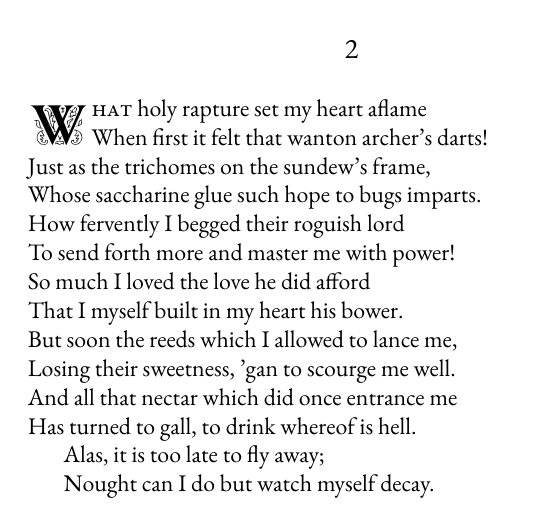
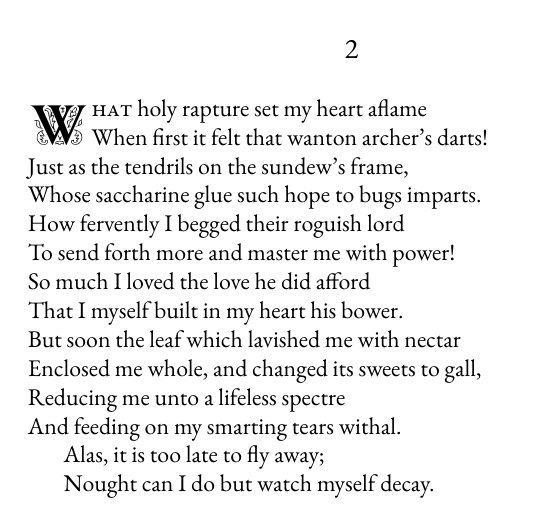
Before and after one commit to skumaran42/sonnets, a LaTeX book (main.tex): part of page 2 of 5, cut so that both start at the same text. Compiled offline with XeLaTeX; a missing font is replaced by an installed copy or a similar font.

Commit message:
Edit sundew sonnet

```diff
--- a/main.tex
+++ b/main.tex
@@ -50,16 +50,16 @@
 \begin{verse}
     \lettrine{W}{hat} holy rapture set my heart aflame \\>[-6pt]
     When first it felt that wanton archer's darts! \\
-    Just as the trichomes on the sundew's frame, \\
+    Just as the tendrils on the sundew's frame, \\
     Whose saccharine glue such hope to bugs imparts. \\
     How fervently I begged their roguish lord \\
     To send forth more and master me with power! \\
     So much I loved the love he did afford \\
     That I myself built in my heart his bower. \\
-    But soon the reeds which I allowed to lance me, \\
-    Losing their sweetness, 'gan to scourge me well. \\
-    And all that nectar which did once entrance me \\
-    Has turned to gall, to drink whereof is hell. \\
+    But soon the leaf which lavished me with nectar \\
+    Enclosed me whole, and changed its sweets to gall, \\
+    Reducing me unto a lifeless spectre \\
+    And feeding on my smarting tears withal. \\
     \vin Alas, it is too late to fly away; \\
     \vin Nought can I do but watch myself decay.
 \end{verse}
```
Also changed, not shown: main.pdf, 3 other files.
